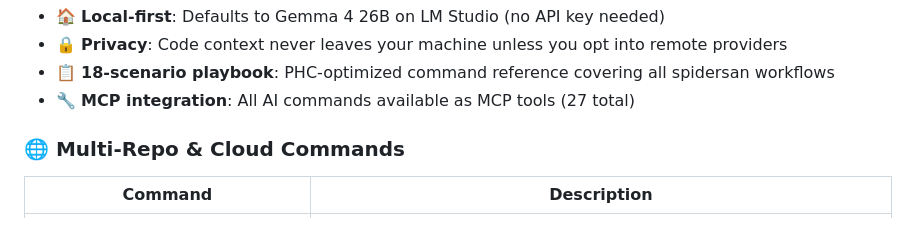
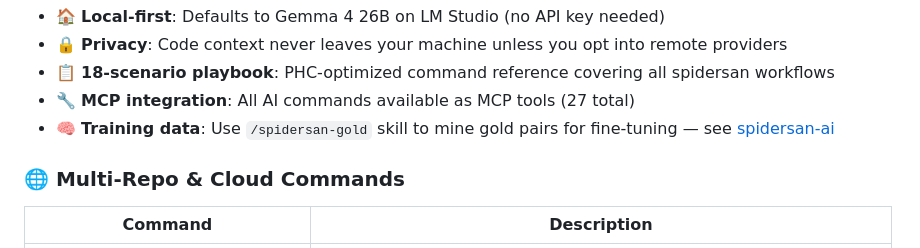
Before and after one commit to treebird7/spidersan-oss, a Markdown page: README.md, the part around the change. Drawn GitHub-style.

Commit message:
docs: link spidersan-gold skill and spidersan-ai in AI features section
Co-authored-by: Copilot <223556219+Copilot@users.noreply.github.com>

```diff
--- a/README.md
+++ b/README.md
@@ -139,6 +139,7 @@ spidersan ask "merge strategy?" --provider copilot
 - 🔒 **Privacy**: Code context never leaves your machine unless you opt into remote providers
 - 📋 **18-scenario playbook**: PHC-optimized command reference covering all spidersan workflows
 - 🔧 **MCP integration**: All AI commands available as MCP tools (27 total)
+- 🧠 **Training data**: Use `/spidersan-gold` skill to mine gold pairs for fine-tuning — see [spidersan-ai](https://github.com/treebird7/spidersan-ai)
 
 ### 🌐 Multi-Repo & Cloud Commands
 
```
